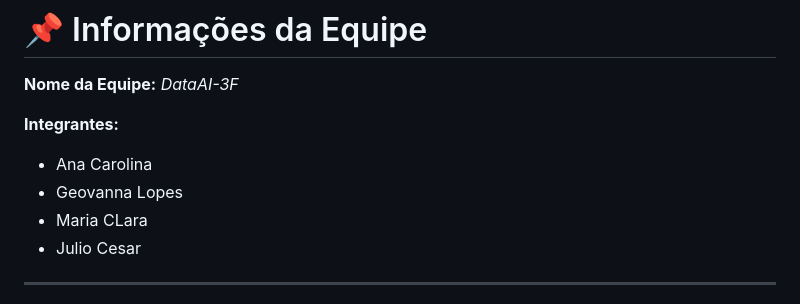
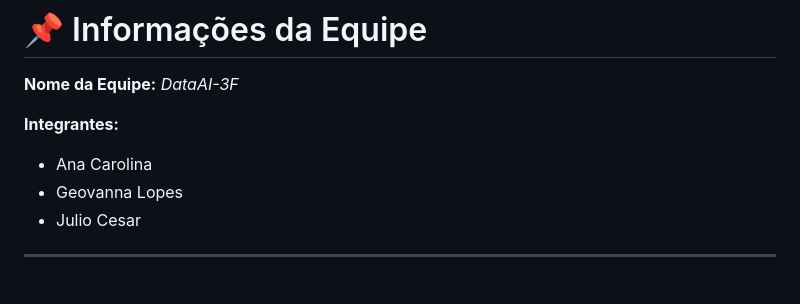
Before and after one commit to dataai-3F/dashboard-elaborado, a Markdown page: README.md, the part around the change. Drawn GitHub-style.

```diff
--- a/README.md
+++ b/README.md
@@ -14,7 +14,6 @@ Este projeto foi desenvolvido com o objetivo de demonstrar a construção de um
 **Integrantes:**
 * Ana Carolina
 * Geovanna Lopes
-* Maria CLara
 * Julio Cesar
 
 ---
```
